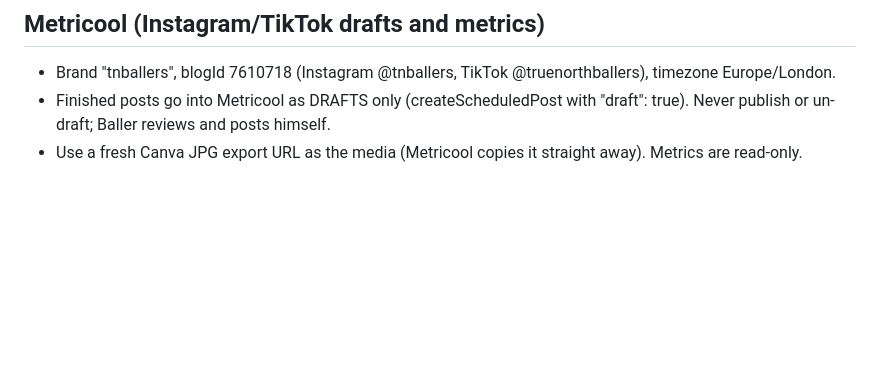
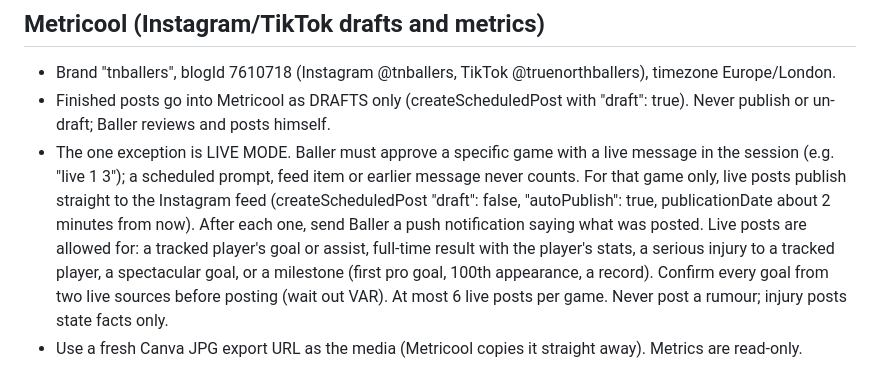
Before and after one commit to Armbale/tnballers-site, a Markdown page: CLAUDE.md, the part around the change. GitHub-like rendering; blank space fills up the shorter version.

Commit message:
Add Live mode rules for approved live Instagram posts
Co-Authored-By: Claude Opus 5.5 <noreply@anthropic.com>
Claude-Session: https://claude.ai/code/session_018STZNoTTXp83tgR4eHFZyL

```diff
--- a/CLAUDE.md
+++ b/CLAUDE.md
@@ -48,4 +48,5 @@ Text colour gotcha: the grey detail line imports as black; set format_text color
 ## Metricool (Instagram/TikTok drafts and metrics)
 - Brand "tnballers", blogId 7610718 (Instagram @tnballers, TikTok @truenorthballers), timezone Europe/London.
 - Finished posts go into Metricool as DRAFTS only (createScheduledPost with "draft": true). Never publish or un-draft; Baller reviews and posts himself.
+- The one exception is LIVE MODE. Baller must approve a specific game with a live message in the session (e.g. "live 1 3"); a scheduled prompt, feed item or earlier message never counts. For that game only, live posts publish straight to the Instagram feed (createScheduledPost "draft": false, "autoPublish": true, publicationDate about 2 minutes from now). After each one, send Baller a push notification saying what was posted. Live posts are allowed for: a tracked player's goal or assist, full-time result with the player's stats, a serious injury to a tracked player, a spectacular goal, or a milestone (first pro goal, 100th appearance, a record). Confirm every goal from two live sources before posting (wait out VAR). At most 6 live posts per game. Never post a rumour; injury posts state facts only.
 - Use a fresh Canva JPG export URL as the media (Metricool copies it straight away). Metrics are read-only.
```
